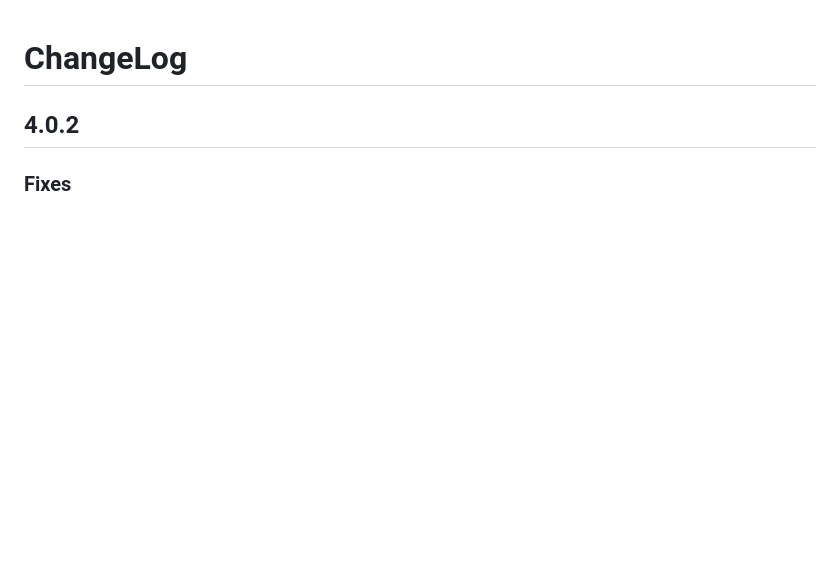
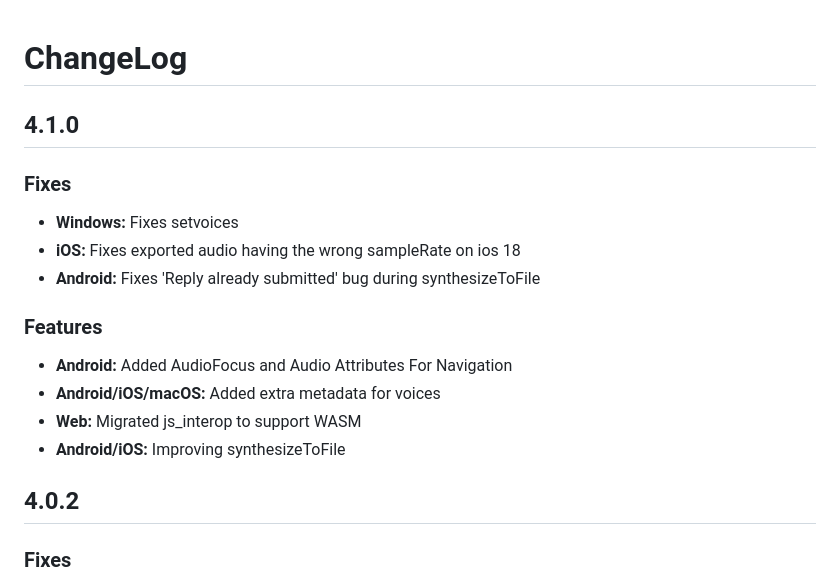
Before and after one commit to dlutton/flutter_tts, a Markdown page: CHANGELOG.md, the part around the change. Rendered like a GitHub page; blank space fills up the shorter version.

Commit message:
updating changelog

```diff
--- a/CHANGELOG.md
+++ b/CHANGELOG.md
@@ -1,4 +1,19 @@
 # ChangeLog
+
+## 4.1.0
+
+### Fixes
+
+- **Windows:** Fixes setvoices
+- **iOS:** Fixes exported audio having the wrong sampleRate on ios 18
+- **Android:** Fixes 'Reply already submitted' bug during synthesizeToFile
+
+### Features
+
+- **Android:** Added AudioFocus and Audio Attributes For Navigation
+- **Android/iOS/macOS:** Added extra metadata for voices
+- **Web:** Migrated js_interop to support WASM
+- **Android/iOS:** Improving synthesizeToFile
 
 ## 4.0.2
 
```
